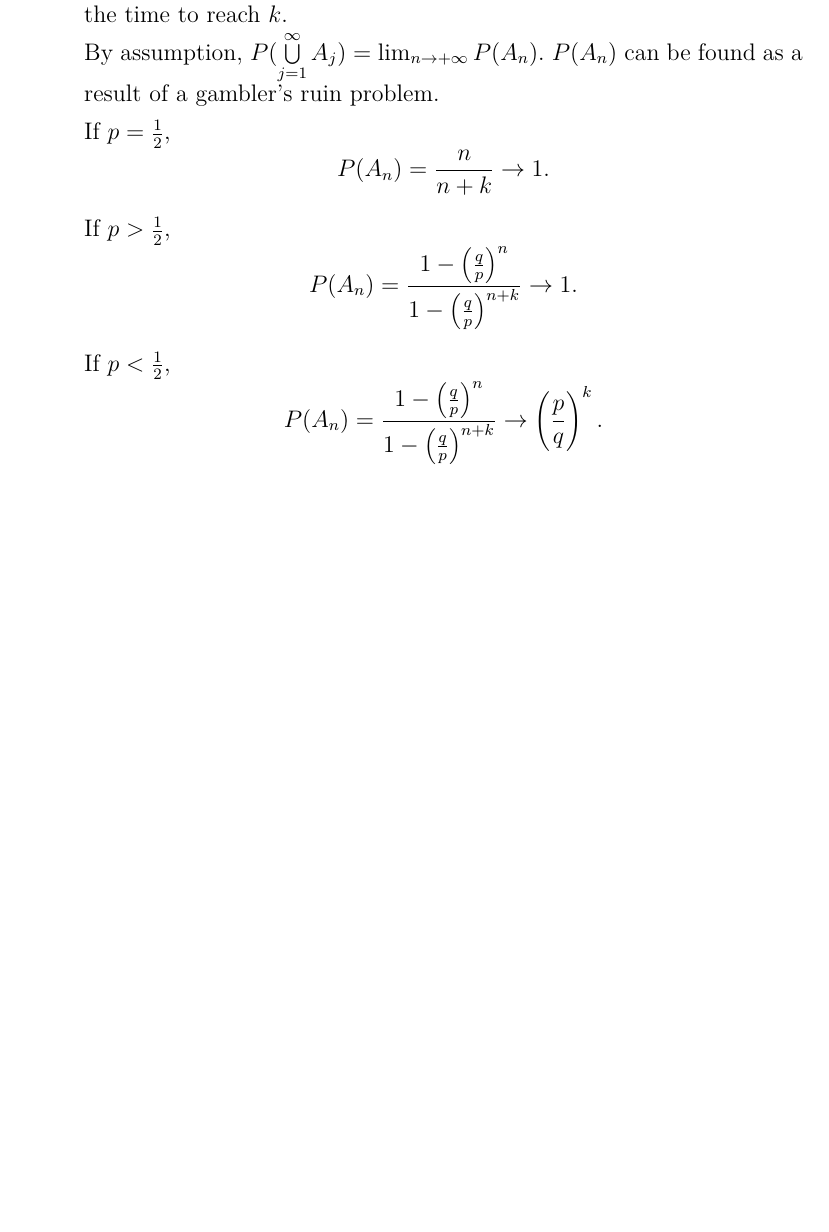
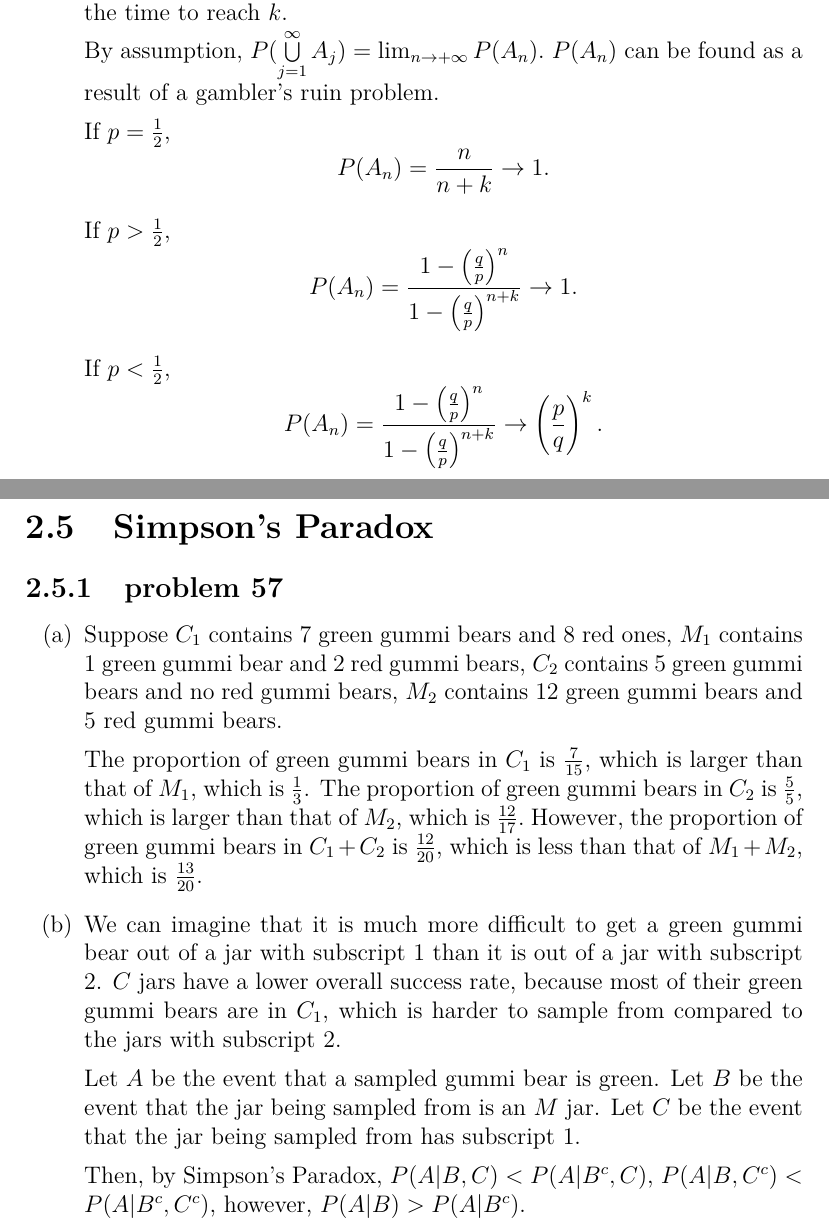
Before and after one commit to fifthist/Introduction-To-Probability-Blitzstein-Solutions, a LaTeX book (src/index.tex, which reads src/chapters/2/sections/simpsons_paradox/index.tex, src/chapters/2/sections/simpsons_paradox/problems/57.tex): part of page 44 of 44 before the commit and two parts of pages 44 and 45 of 45 after it, the two joined at a grey line, cut so that both start at the same text, the shorter picture padded with empty space. Compiled offline with pdfLaTeX.

Commit message:
Write up problem 57 of chapter 2 section Simpson's Paradox

```diff
--- /dev/null
+++ b/src/chapters/2/sections/simpsons_paradox/index.tex
@@ -0,0 +1,4 @@
+\section{Simpson's Paradox}
+
+\subsection{problem 57}
+\input{problems/57}
--- /dev/null
+++ b/src/chapters/2/sections/simpsons_paradox/problems/57.tex
@@ -0,0 +1,26 @@
+\begin{enumerate}[label=(\alph*)]
+\item Suppose $C_{1}$ contains $7$ green gummi bears and $8$ red ones, $M_{1}$
+contains $1$ green gummi bear and $2$ red gummi bears, $C_{2}$ contains $5$
+green gummi bears and no red gummi bears, $M_{2}$ contains $12$ green gummi
+bears and $5$ red gummi bears.
+
+The proportion of green gummi bears in $C_{1}$ is $\frac{7}{15}$, which is
+larger than that of $M_{1}$, which is $\frac{1}{3}$. The proportion of green
+gummi bears in $C_{2}$ is $\frac{5}{5}$, which is larger than that of $M_{2}$,
+which is $\frac{12}{17}.$ However, the proportion of green gummi bears in $C_{1}
++ C_{2}$ is $\frac{12}{20}$, which is less than that of $M_{1} + M_{2}$, which
+is $\frac{13}{20}.$
+
+\item We can imagine that it is much more difficult to get a green gummi bear
+out of a jar with subscript $1$ than it is out of a jar with subscript $2$.
+$C$ jars have a lower overall success rate, because most of their green gummi
+bears are in $C_{1}$, which is harder to sample from compared to the jars with
+subscript $2$.
+
+Let $A$ be the event that a sampled gummi bear is green. Let $B$ be the event
+that the jar being sampled from is an $M$ jar. Let $C$ be the event that the
+jar being sampled from has subscript $1$.
+
+Then, by Simpson's Paradox, $P(A|B, C) < P(A|B^{c}, C)$, $P(A|B, C^{c}) < P
+(A|B^{c}, C^{c})$, however, $P(A|B) > P(A|B^{c}).$
+\end{enumerate}
```
Also changed, not shown: src/chapters/2/index.tex (+1 -0 lines).
